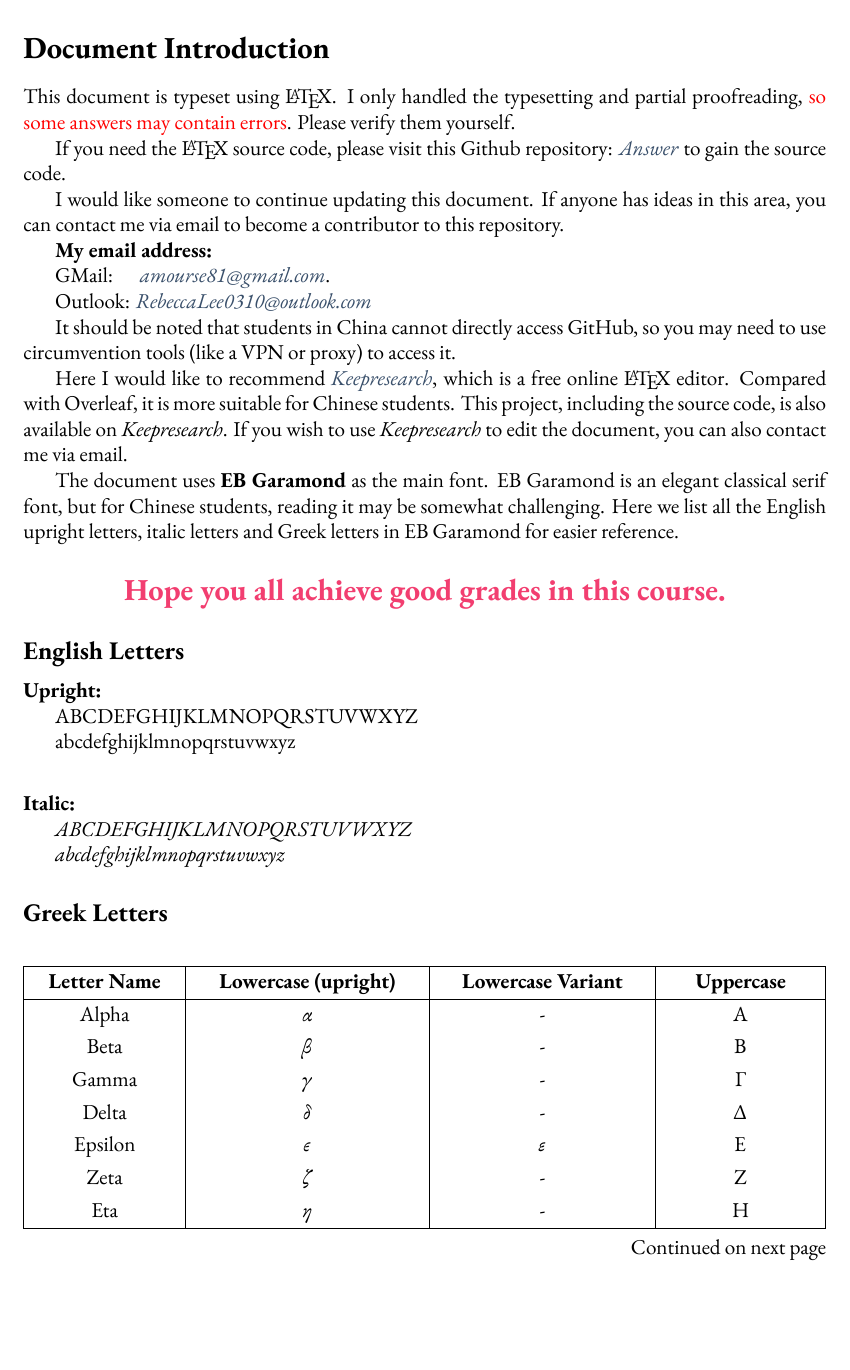
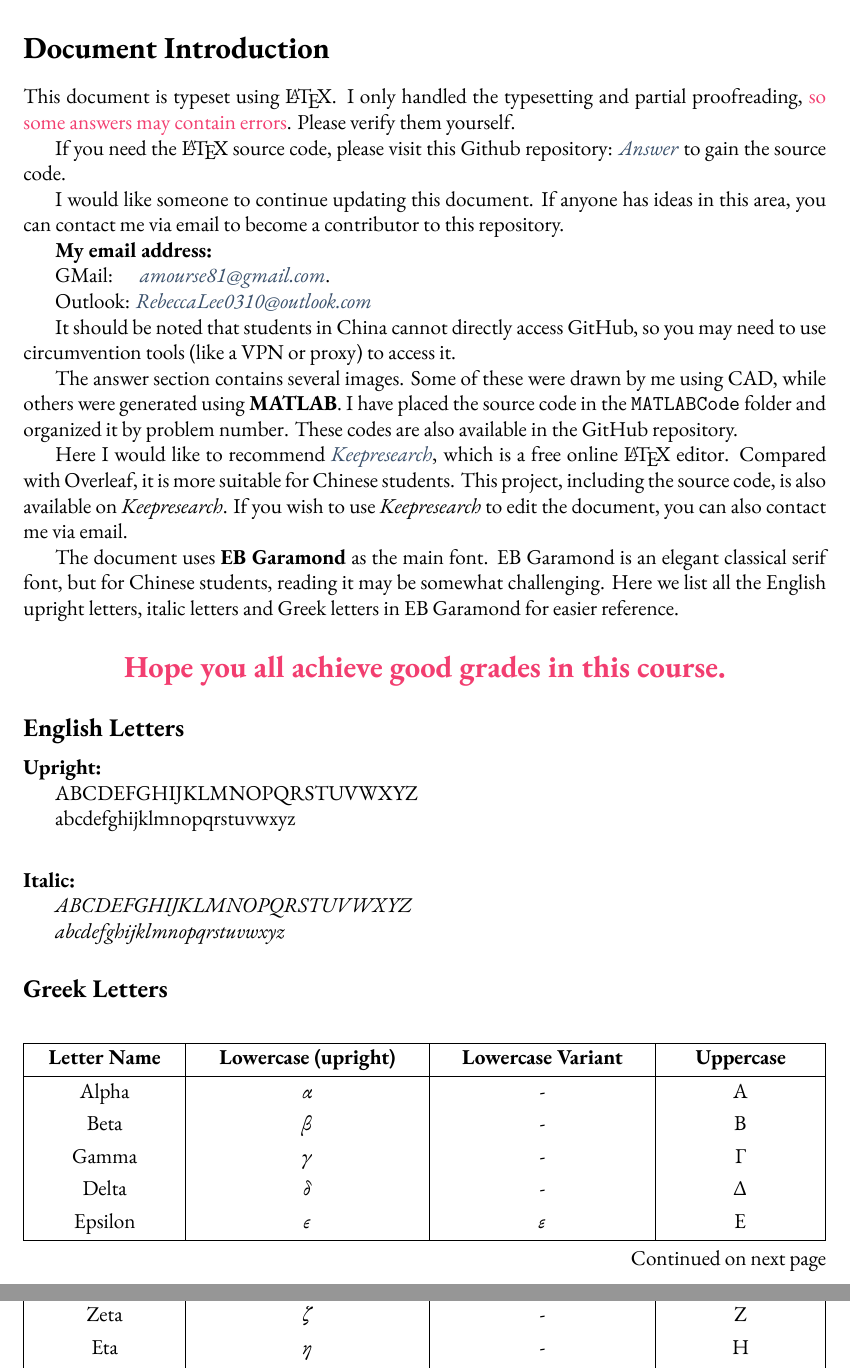
Before and after one commit to RLee0310/Answer-for-XMU-Fundamentals-of-Gas-Dynamics, a LaTeX document (ans.tex): part of page 3 of 37 before the commit and two parts of pages 3 and 4 of 37 after it, the two joined at a grey line, cut so that both start at the same text, the shorter picture padded with empty space. Compiled offline with XeLaTeX; a missing font is replaced by an installed copy or a similar font.

Commit message:
MATLAB Codes update

```diff
--- a/ans.tex
+++ b/ans.tex
@@ -154,7 +154,7 @@
 \section*{Document Introduction}
 \addcontentsline{toc}{section}{0 \hspace{0.5em} Document Introduction} % 手动加入目录
 
-This document is typeset using \LaTeX. I only handled the typesetting and partial proofreading, \textcolor{red}{so some answers may contain errors}. Please verify them yourself.
+This document is typeset using \LaTeX. I only handled the typesetting and partial proofreading, \textcolor{BPink}{so some answers may contain errors}. Please verify them yourself.
 
 If you need the \LaTeX\ source code, please visit this Github repository: \mylink{https://github.com/RLee0310/Answer-for-XMU-Fundamentals-of-Gas-Dynamics/tree/main}{Answer} to gain the source code.
 
@@ -167,6 +167,8 @@ GMail: \quad \mylink{mailto: amourse81@gmail.com}{amourse81@gmail.com}.
 Outlook: \mylink{mailto: RebeccaLee0310@outlook.com}{RebeccaLee0310@outlook.com}
 
 It should be noted that students in China cannot directly access GitHub, so you may need to use circumvention tools (like a VPN or proxy) to access it.
+
+The answer section contains several images. Some of these were drawn by me using CAD, while others were generated using \textbf{MATLAB}. I have placed the source code in the \texttt{MATLABCode} folder and organized it by problem number. These codes are also available in the GitHub repository.
 
 Here I would like to recommend \mylink{https://www.keepresearch.com}{Keepresearch}, which is a free online \LaTeX\ editor. Compared with Overleaf, it is more suitable for Chinese students.
 This project, including the source code, is also available on \textit{Keepresearch}. If you wish to use \textit{Keepresearch} to edit the document, you can also contact me via email.
```
Also changed, not shown: ans.pdf, 4 other files.
